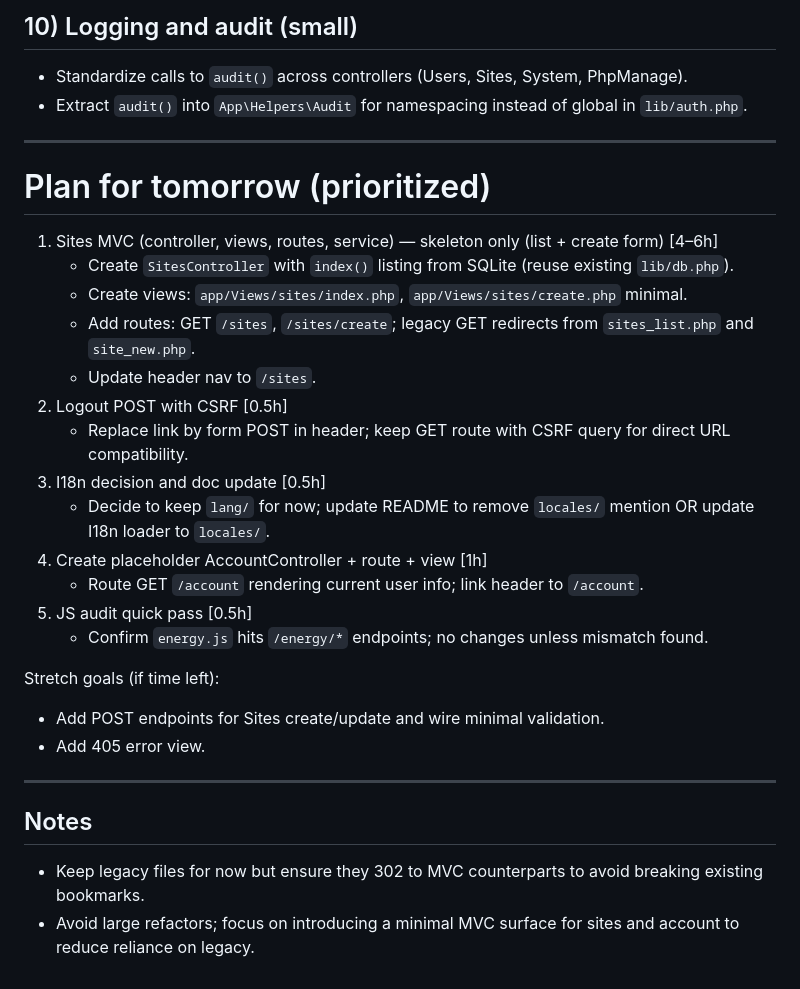
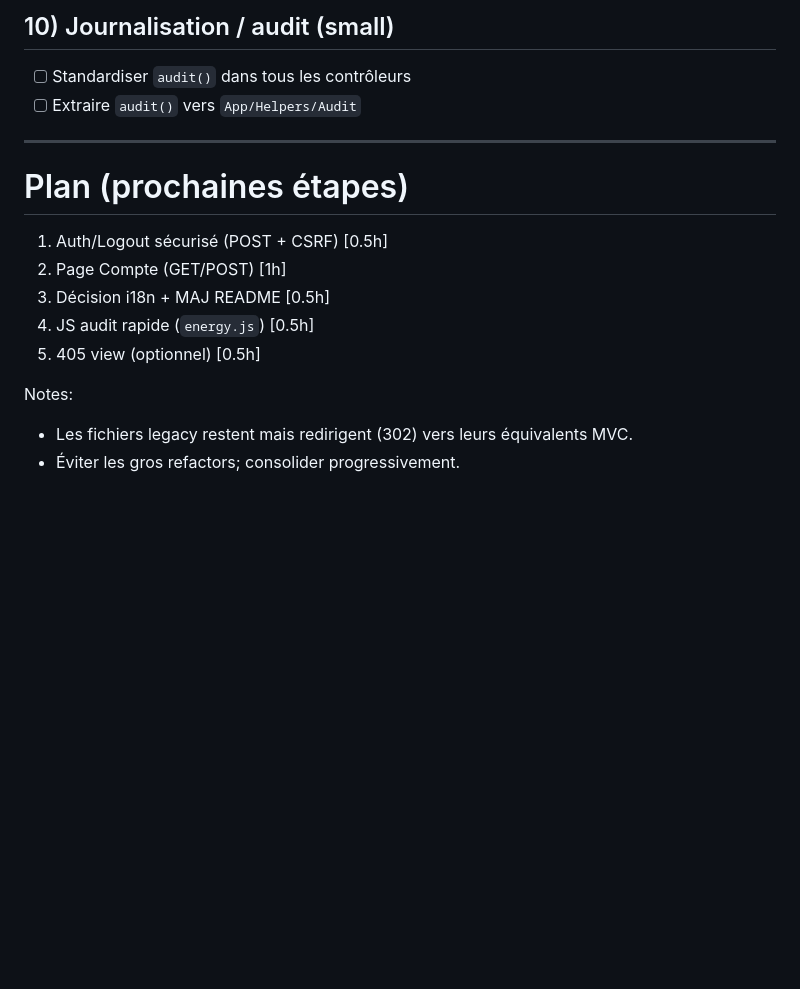
Before and after one commit to fay019/WebAdminPanel, a Markdown page: docs/todo_mvc.md, the part around the change printed below. Rendered like a GitHub page; blank space fills up the shorter version.

```diff
--- a/docs/todo_mvc.md
+++ b/docs/todo_mvc.md
@@ -47,32 +57,18 @@ This checklist captures what is still missing or inconsistent in the MVC migrati
 
-## 10) Logging and audit (small)
-- Standardize calls to `audit()` across controllers (Users, Sites, System, PhpManage).
-- Extract `audit()` into `App\Helpers\Audit` for namespacing instead of global in `lib/auth.php`.
+## 10) Journalisation / audit (small)
+- [ ] Standardiser `audit()` dans tous les contrôleurs
+- [ ] Extraire `audit()` vers `App/Helpers/Audit`
 
 ---
 
-# Plan for tomorrow (prioritized)
+# Plan (prochaines étapes)
 
-1. Sites MVC (controller, views, routes, service) — skeleton only (list + create form) [4–6h]
-   - Create `SitesController` with `index()` listing from SQLite (reuse existing `lib/db.php`).
-   - Create views: `app/Views/sites/index.php`, `app/Views/sites/create.php` minimal.
-   - Add routes: GET `/sites`, `/sites/create`; legacy GET redirects from `sites_list.php` and `site_new.php`.
-   - Update header nav to `/sites`.
-2. Logout POST with CSRF [0.5h]
-   - Replace link by form POST in header; keep GET route with CSRF query for direct URL compatibility.
-3. I18n decision and doc update [0.5h]
-   - Decide to keep `lang/` for now; update README to remove `locales/` mention OR update I18n loader to `locales/`.
-4. Create placeholder AccountController + route + view [1h]
-   - Route GET `/account` rendering current user info; link header to `/account`.
-5. JS audit quick pass [0.5h]
-   - Confirm `energy.js` hits `/energy/*` endpoints; no changes unless mismatch found.
+1. Auth/Logout sécurisé (POST + CSRF) [0.5h]
+2. Page Compte (GET/POST) [1h]
+3. Décision i18n + MAJ README [0.5h]
+4. JS audit rapide (`energy.js`) [0.5h]
+5. 405 view (optionnel) [0.5h]
 
-Stretch goals (if time left):
-- Add POST endpoints for Sites create/update and wire minimal validation.
-- Add 405 error view.
-
----
-
-## Notes
-- Keep legacy files for now but ensure they 302 to MVC counterparts to avoid breaking existing bookmarks.
-- Avoid large refactors; focus on introducing a minimal MVC surface for sites and account to reduce reliance on legacy.
+Notes:
+- Les fichiers legacy restent mais redirigent (302) vers leurs équivalents MVC.
+- Éviter les gros refactors; consolider progressivement.
```
Also changed, not shown: other parts of docs/todo_mvc.md (+45 -35 lines), README.md (+8 -0 lines).
